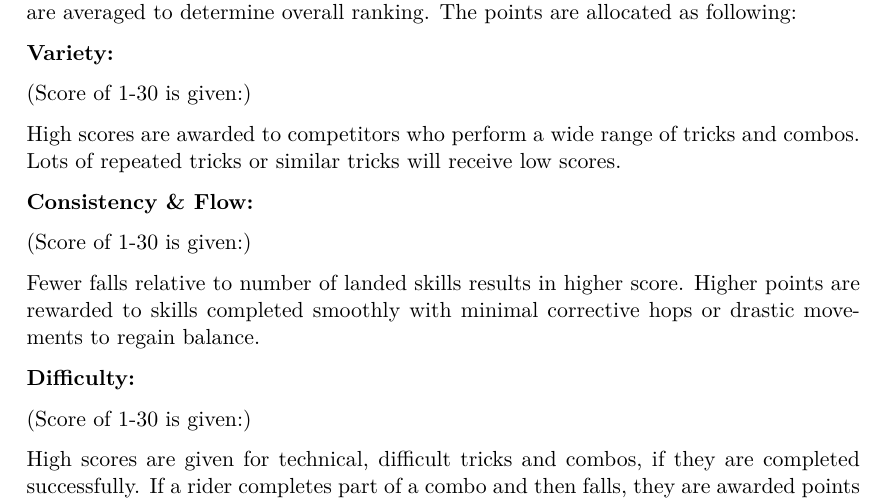
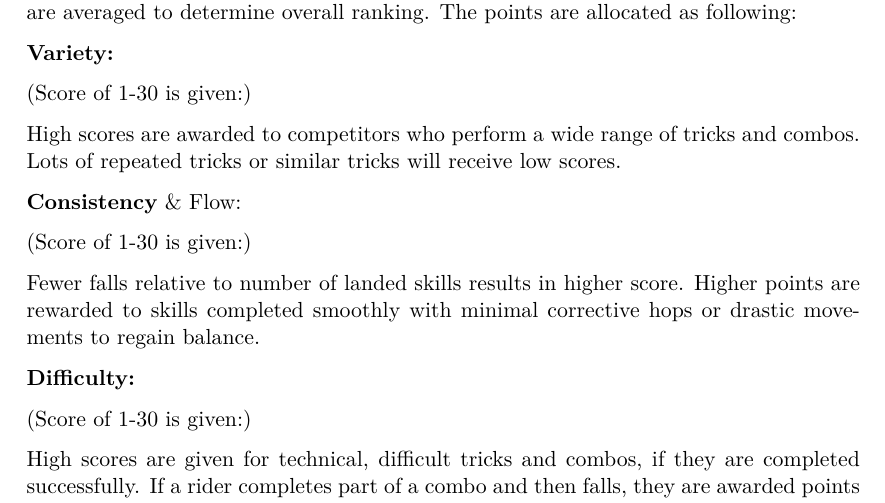
Before and after one commit to iuf/rulebook, a LaTeX thesis (src/iuf-rulebook.tex, which reads src/chapters/10_urban_flatland/urban_flatland_officials.tex): part of page 137 of 201, cut so that both start at the same text. Compiled offline with pdfLaTeX.

Commit message:
Flatland section title consistance/flow again

```diff
--- a/src/chapters/10_urban_flatland/urban_flatland_officials.tex
+++ b/src/chapters/10_urban_flatland/urban_flatland_officials.tex
@@ -95,7 +95,7 @@ The points are allocated as following:
 High scores are awarded to competitors who perform a wide range of tricks and combos.
 Lots of repeated tricks or similar tricks will receive low scores.
 
-\textbf{Consistency \& Flow:}
+\textbf{Consistency} \& Flow:
 
 (Score of 1-30 is given:)
 
```
